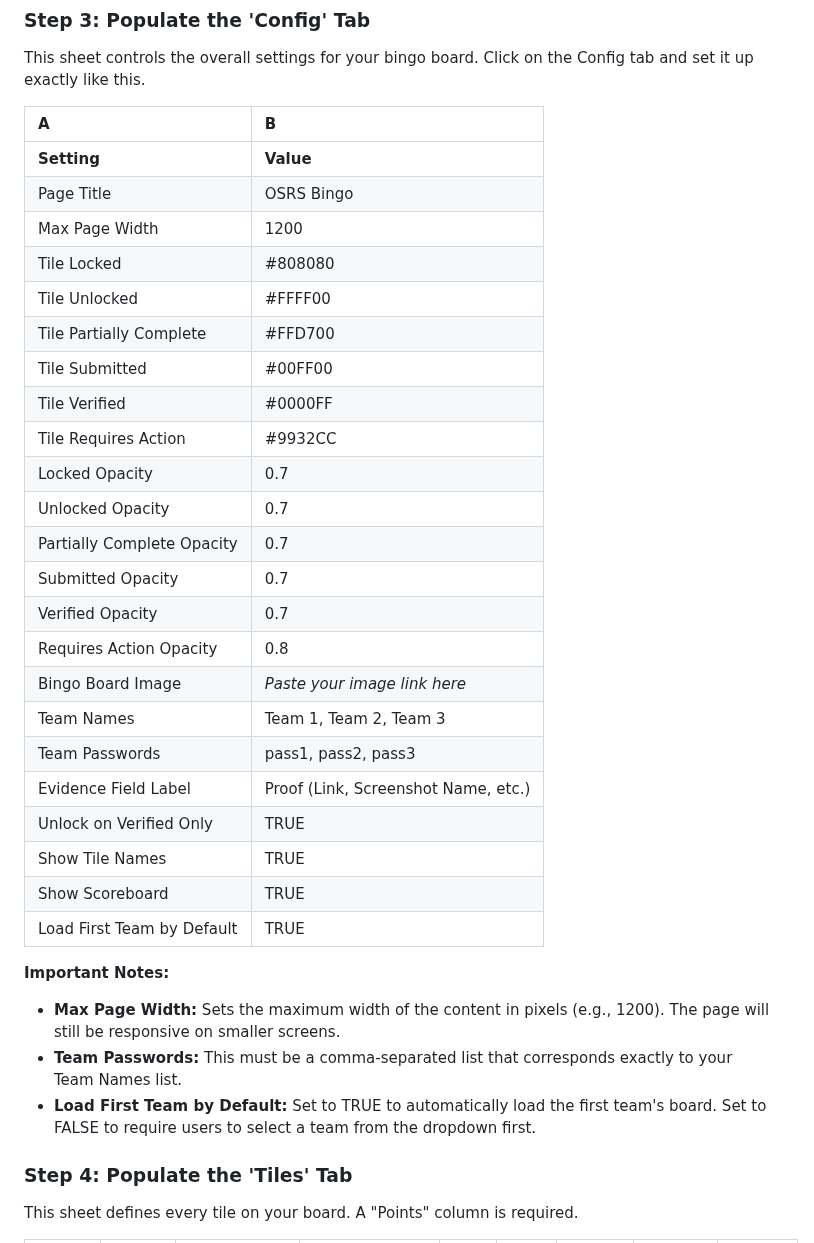
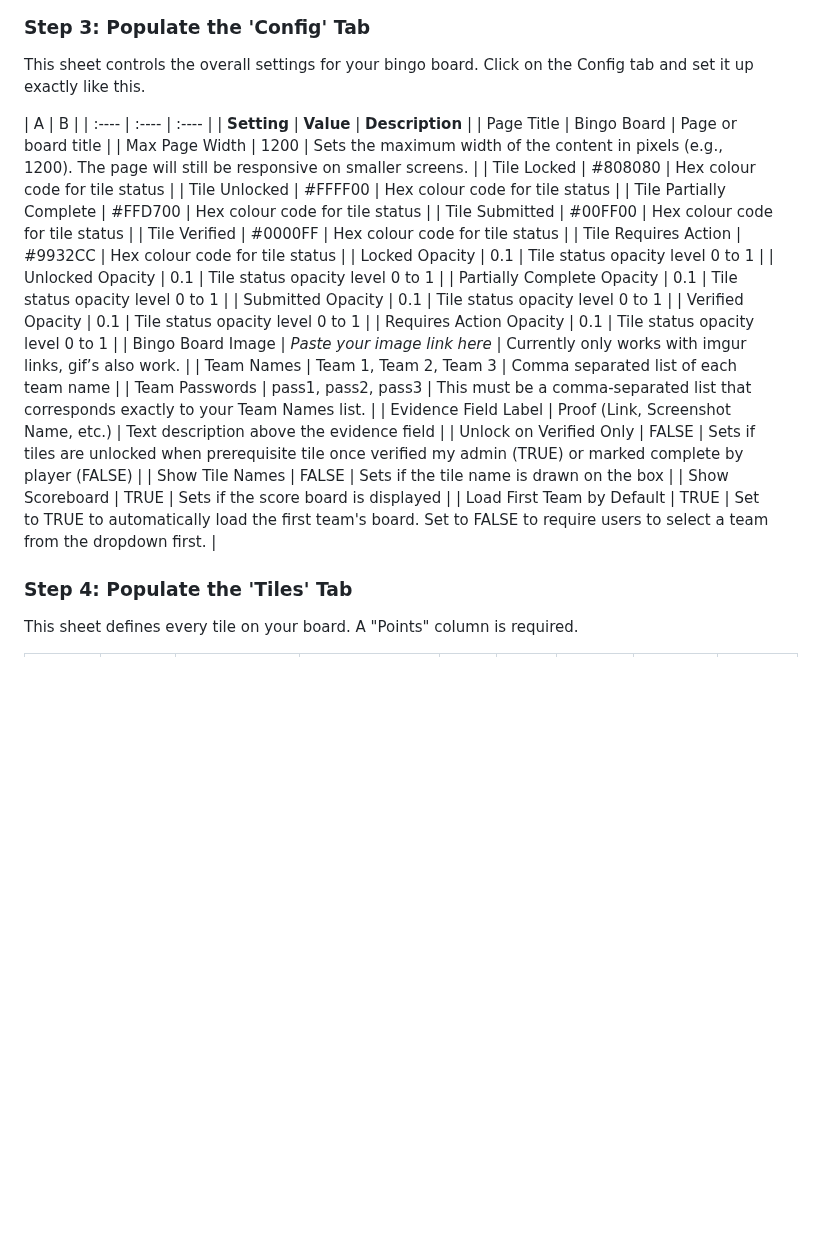
Before and after one commit to Bourkies/BIngo-Interactive-Score-Sheet, a Markdown page: README.md, the part around the change. Drawn GitHub-style; blank space fills up the shorter version.

```diff
--- a/README.md
+++ b/README.md
@@ -26,36 +26,31 @@ You need to create three tabs at the bottom of the sheet. Rename them exactly as
 This sheet controls the overall settings for your bingo board. Click on the Config tab and set it up exactly like this.
 
 | A | B |
-| :---- | :---- |
-| **Setting** | **Value** |
-| Page Title | OSRS Bingo |
-| Max Page Width | 1200 |
-| Tile Locked | \#808080 |
-| Tile Unlocked | \#FFFF00 |
-| Tile Partially Complete | \#FFD700 |
-| Tile Submitted | \#00FF00 |
-| Tile Verified | \#0000FF |
-| Tile Requires Action | \#9932CC |
-| Locked Opacity | 0.7 |
-| Unlocked Opacity | 0.7 |
-| Partially Complete Opacity | 0.7 |
-| Submitted Opacity | 0.7 |
-| Verified Opacity | 0.7 |
-| Requires Action Opacity | 0.8 |
-| Bingo Board Image | *Paste your image link here* |
-| Team Names | Team 1, Team 2, Team 3 |
-| Team Passwords | pass1, pass2, pass3 |
-| Evidence Field Label | Proof (Link, Screenshot Name, etc.) |
-| Unlock on Verified Only | TRUE |
-| Show Tile Names | TRUE |
-| Show Scoreboard | TRUE |
-| Load First Team by Default | TRUE |
+| :---- | :---- | :---- |
+| **Setting** | **Value** | **Description** |
+| Page Title | Bingo Board | Page or board title |
+| Max Page Width | 1200 | Sets the maximum width of the content in pixels (e.g., 1200). The page will still be responsive on smaller screens. |
+| Tile Locked | \#808080 | Hex colour code for tile status |
+| Tile Unlocked | \#FFFF00 | Hex colour code for tile status |
+| Tile Partially Complete | \#FFD700 | Hex colour code for tile status |
+| Tile Submitted | \#00FF00 | Hex colour code for tile status |
+| Tile Verified | \#0000FF | Hex colour code for tile status |
+| Tile Requires Action | \#9932CC | Hex colour code for tile status |
+| Locked Opacity | 0.1 | Tile status opacity level 0 to 1 |
+| Unlocked Opacity | 0.1 | Tile status opacity level 0 to 1 |
+| Partially Complete Opacity | 0.1 | Tile status opacity level 0 to 1 |
+| Submitted Opacity | 0.1 | Tile status opacity level 0 to 1 |
+| Verified Opacity | 0.1 | Tile status opacity level 0 to 1 |
+| Requires Action Opacity | 0.1 | Tile status opacity level 0 to 1 |
+| Bingo Board Image | *Paste your image link here* | Currently only works with imgur links, gif’s also work. |
+| Team Names | Team 1, Team 2, Team 3 | Comma separated list of each team name |
+| Team Passwords | pass1, pass2, pass3 | This must be a comma-separated list that corresponds exactly to your Team Names list. |
+| Evidence Field Label | Proof (Link, Screenshot Name, etc.) | Text description above the evidence field |
+| Unlock on Verified Only | FALSE | Sets if tiles are unlocked when prerequisite tile once verified my admin (TRUE) or marked complete by player (FALSE) |
+| Show Tile Names | FALSE | Sets if the tile name is drawn on the box |
+| Show Scoreboard | TRUE | Sets if the score board is displayed |
+| Load First Team by Default | TRUE | Set to TRUE to automatically load the first team's board. Set to FALSE to require users to select a team from the dropdown first. |
 
-**Important Notes:**
-
-* **Max Page Width:** Sets the maximum width of the content in pixels (e.g., 1200). The page will still be responsive on smaller screens.
-* **Team Passwords:** This must be a comma-separated list that corresponds exactly to your Team Names list.
-* **Load First Team by Default:** Set to TRUE to automatically load the first team's board. Set to FALSE to require users to select a team from the dropdown first.
 
 ### **Step 4: Populate the 'Tiles' Tab**
 
```
